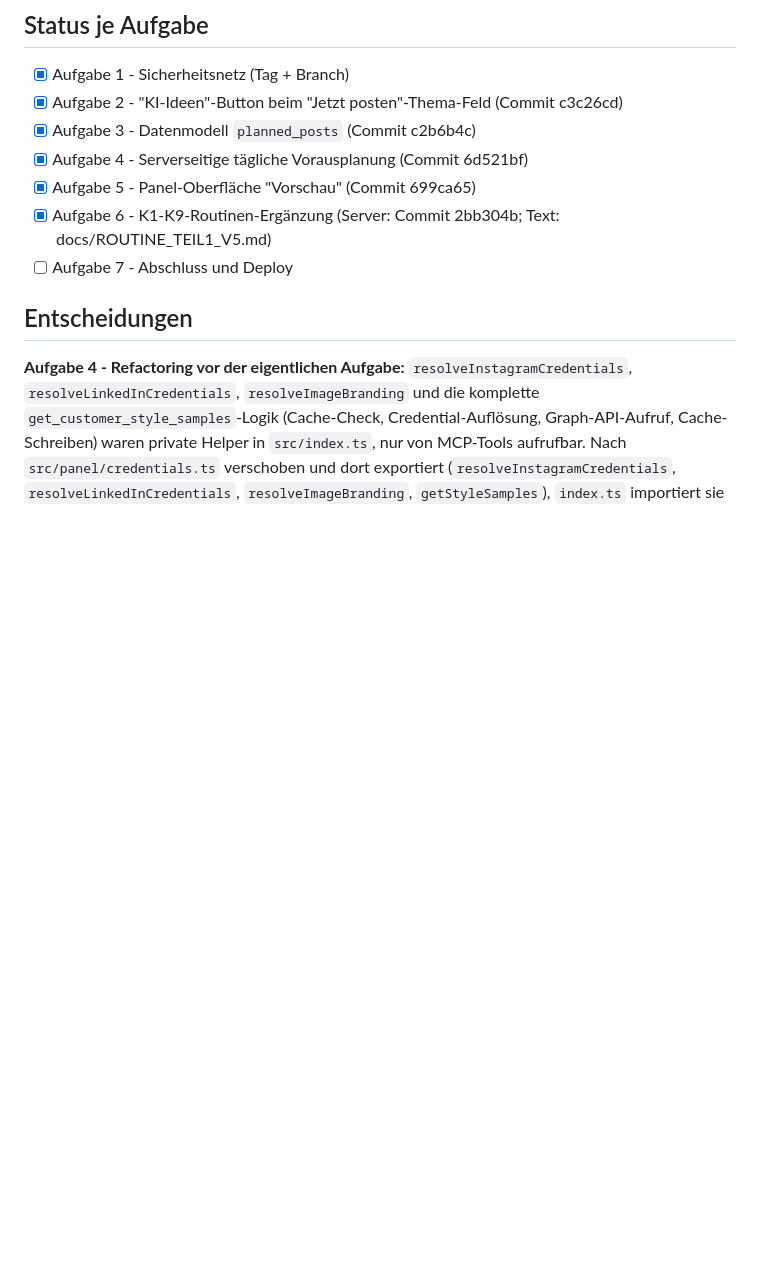
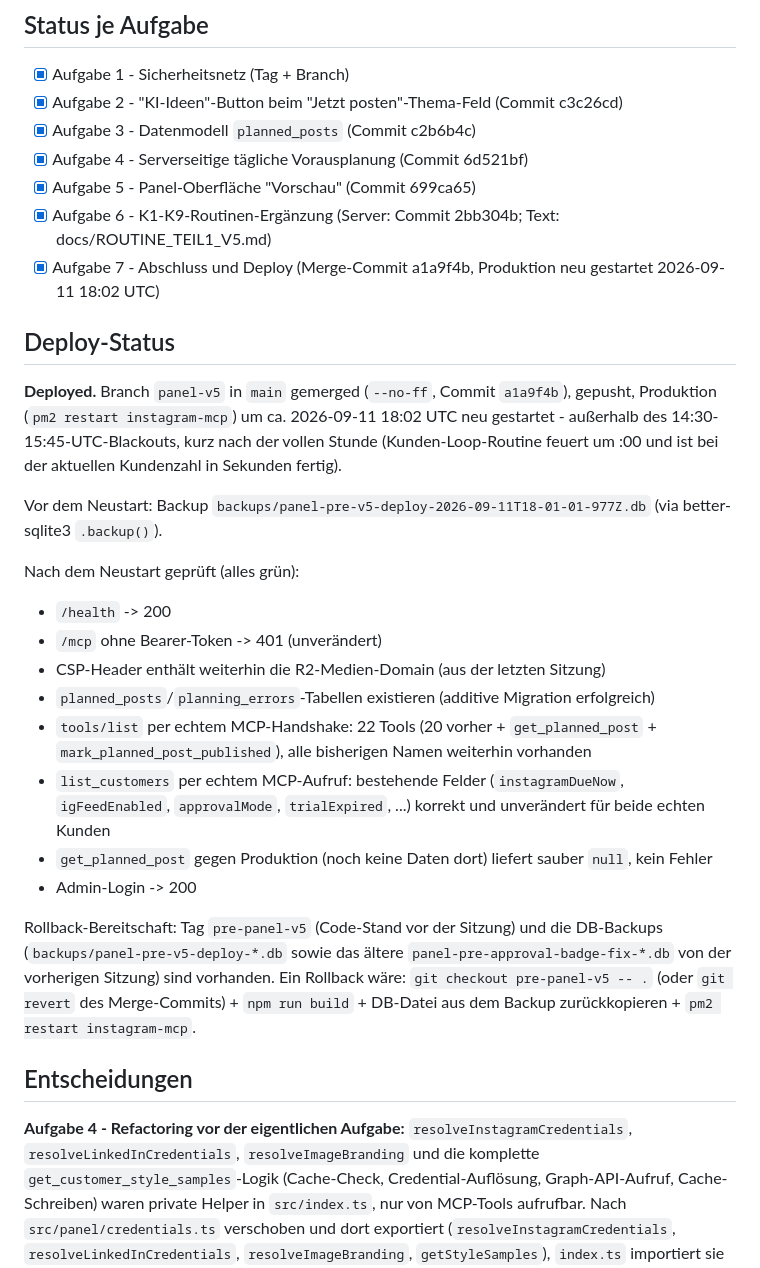
Before and after one commit to paul-hlzl/pipebot-instagram-automation, a Markdown page: docs/PANEL_V5_REPORT.md, the part around one of its changes. Drawn GitHub-style; blank space fills up the shorter version.

```diff
--- a/docs/PANEL_V5_REPORT.md
+++ b/docs/PANEL_V5_REPORT.md
@@ -13,7 +13,35 @@ Sicherheitsnetz: Tag `pre-panel-v5` auf dem Stand vor dieser Sitzung, Branch `pa
 - [x] Aufgabe 4 - Serverseitige tägliche Vorausplanung (Commit 6d521bf)
 - [x] Aufgabe 5 - Panel-Oberfläche "Vorschau" (Commit 699ca65)
 - [x] Aufgabe 6 - K1-K9-Routinen-Ergänzung (Server: Commit 2bb304b; Text: docs/ROUTINE_TEIL1_V5.md)
-- [ ] Aufgabe 7 - Abschluss und Deploy
+- [x] Aufgabe 7 - Abschluss und Deploy (Merge-Commit a1a9f4b, Produktion neu gestartet 2026-09-11 18:02 UTC)
+
+## Deploy-Status
+
+**Deployed.** Branch `panel-v5` in `main` gemerged (`--no-ff`, Commit `a1a9f4b`), gepusht,
+Produktion (`pm2 restart instagram-mcp`) um ca. 2026-09-11 18:02 UTC neu gestartet - außerhalb
+des 14:30-15:45-UTC-Blackouts, kurz nach der vollen Stunde (Kunden-Loop-Routine feuert um
+:00 und ist bei der aktuellen Kundenzahl in Sekunden fertig).
+
+Vor dem Neustart: Backup `backups/panel-pre-v5-deploy-2026-09-11T18-01-01-977Z.db` (via
+better-sqlite3 `.backup()`).
+
+Nach dem Neustart geprüft (alles grün):
+- `/health` -> 200
+- `/mcp` ohne Bearer-Token -> 401 (unverändert)
+- CSP-Header enthält weiterhin die R2-Medien-Domain (aus der letzten Sitzung)
+- `planned_posts`/`planning_errors`-Tabellen existieren (additive Migration erfolgreich)
+- `tools/list` per echtem MCP-Handshake: 22 Tools (20 vorher + `get_planned_post` +
+  `mark_planned_post_published`), alle bisherigen Namen weiterhin vorhanden
+- `list_customers` per echtem MCP-Aufruf: bestehende Felder (`instagramDueNow`, `igFeedEnabled`,
+  `approvalMode`, `trialExpired`, ...) korrekt und unverändert für beide echten Kunden
+- `get_planned_post` gegen Produktion (noch keine Daten dort) liefert sauber `null`, kein Fehler
+- Admin-Login -> 200
+
+Rollback-Bereitschaft: Tag `pre-panel-v5` (Code-Stand vor der Sitzung) und die DB-Backups
+(`backups/panel-pre-v5-deploy-*.db` sowie das ältere `panel-pre-approval-badge-fix-*.db` von der
+vorherigen Sitzung) sind vorhanden. Ein Rollback wäre: `git checkout pre-panel-v5 -- .` (oder
+`git revert` des Merge-Commits) + `npm run build` + DB-Datei aus dem Backup zurückkopieren + `pm2
+restart instagram-mcp`.
 
 ## Entscheidungen
 
```
Also changed, not shown: other parts of docs/PANEL_V5_REPORT.md (+26 -0 lines).
